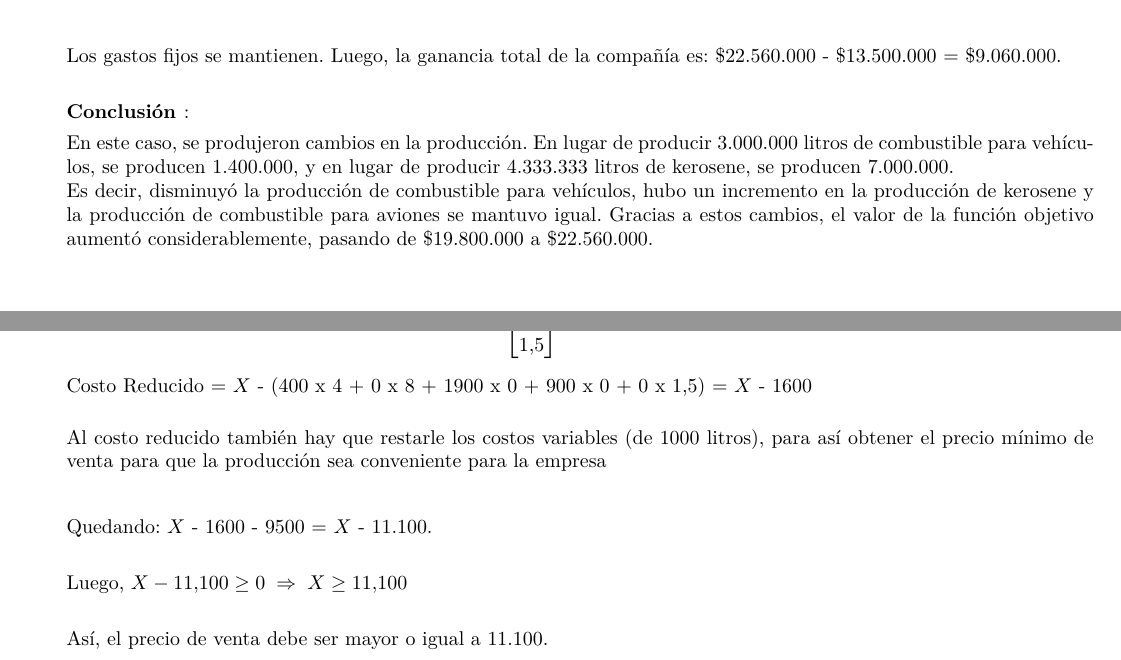
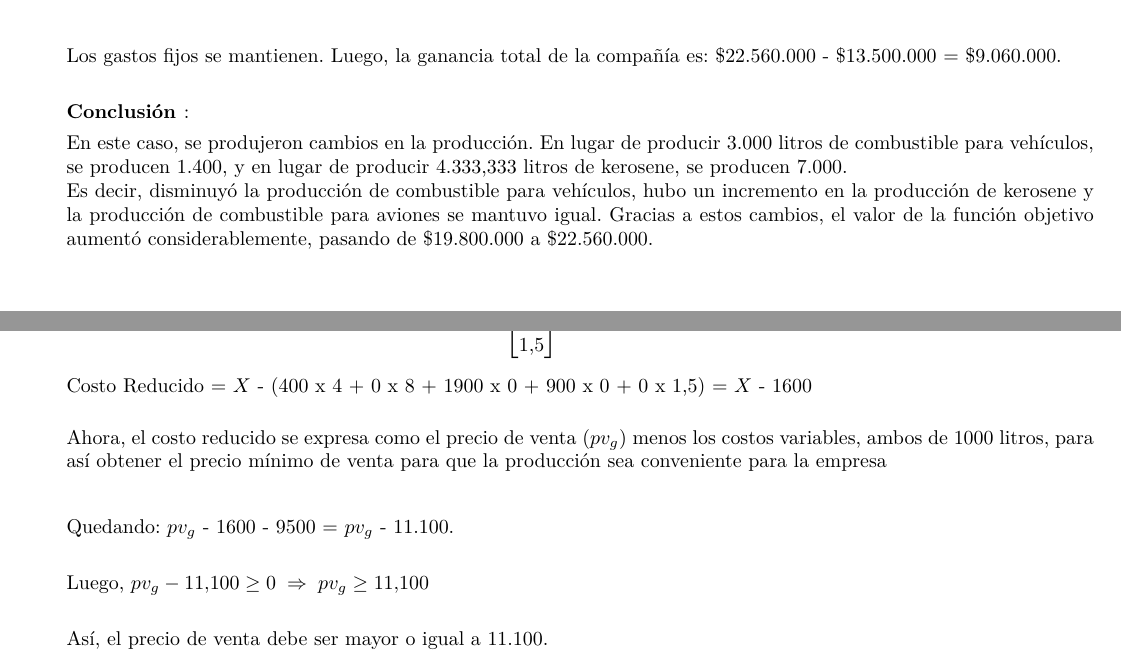
Before and after one commit to Khay150/invop, a LaTeX document (tp1_latex.tex): two parts of pages 16 and 17 of 18, joined at a grey line, cut so that both start at the same text. Compiled offline with pdfLaTeX.

Commit message:
redaccion del ejercicio 11

```diff
--- a/tp1_latex.tex
+++ b/tp1_latex.tex
@@ -1394,7 +1394,7 @@ donde:
 
     \textbf{Conclusión }:
 
-    En este caso, se produjeron cambios en la producción. En lugar de producir 3.000.000 litros de combustible para vehículos, se producen 1.400.000, y en lugar de producir 4.333.333 litros de kerosene, se producen 7.000.000. \newline
+    En este caso, se produjeron cambios en la producción. En lugar de producir 3.000 litros de combustible para vehículos, se producen 1.400, y en lugar de producir 4.333,333 litros de kerosene, se producen 7.000. \newline
     Es decir, disminuyó la producción de combustible para vehículos, hubo un incremento en la producción de kerosene y la producción de combustible para aviones se mantuvo igual. Gracias a estos cambios, el valor de la función objetivo aumentó considerablemente, pasando de \$19.800.000 a \$22.560.000. \\
 
 
@@ -1436,13 +1436,13 @@ Costo Reducido \: = $X -
     Costo Reducido = $X$ - (400 x 4 + 0 x 8 + 1900 x 0 + 900 x 0 + 0 x 1,5) = $X$ - 1600
 \vspace{1em}
 
-   Al costo reducido también hay que restarle  los costos variables (de 1000 litros), para así obtener el precio mínimo de venta para que la producción sea conveniente para la empresa \\
+   Ahora, el costo reducido se expresa como el precio de venta ($pv_g$) menos los costos variables, ambos de 1000 litros, para así obtener el precio mínimo de venta para que la producción sea conveniente para la empresa \\
 
 
    \vspace{0.5em}
-   Quedando: $X$ - 1600 - 9500 = $X$ - 11.100.\\
-
-   Luego, \( X - 11.100 \geq 0 \;\Rightarrow\; X \geq 11.100 \) \\
+   Quedando: $pv_g$ - 1600 - 9500 = $pv_g$ - 11.100.\\
+
+   Luego, \( pv_g - 11.100 \geq 0 \;\Rightarrow\; pv_g \geq 11.100 \) \\
 
 
    Así, el precio de venta debe ser mayor o igual a 11.100. \\
```
Also changed, not shown: 4 other files.
